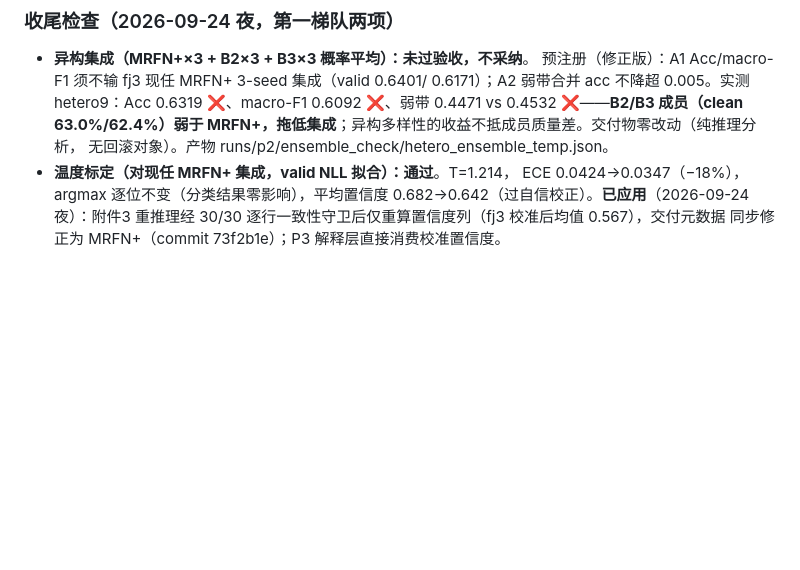
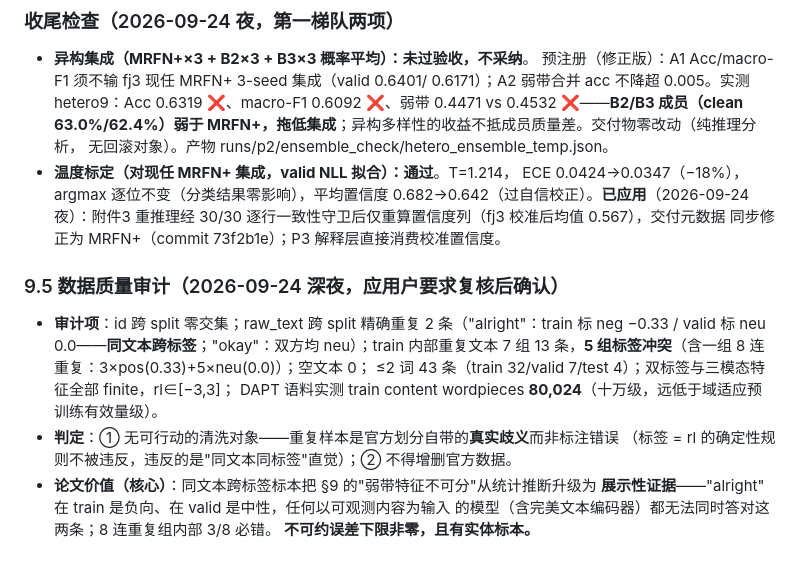
Before and after one commit to cuber671/CUMCM, a Markdown page: docs/问题二实施步骤.md, the part around the change. GitHub-like rendering; blank space fills up the shorter version.

Commit message:
docs(p2): §9.5 数据质量审计——同文本跨标签标本坐实不可约误差下限非零
- id 零交集；raw_text 跨 split 重复 2 条（"alright" 双标签冲突）、train 内部
  7 组重复中 5 组标签冲突（含 8 连重复组）——官方划分自带的真实歧义
- DAPT 语料实测 80k wordpieces，确认域适应预训练不可行判断
- 结论：无可清洗对象；标本将"弱带特征不可分"论证升级为展示性证据

Co-Authored-By: Claude Code <noreply@anthropic.com>

```diff
--- a/docs/问题二实施步骤.md
+++ b/docs/问题二实施步骤.md
@@ -392,3 +392,16 @@ M4 仍为 test 主表正式模型（封版不变）；**MRFN+（R8）为八轮
   0.682→0.642（过自信校正）。**已应用**（2026-09-24 夜）：附件3 重推理经
   30/30 逐行一致性守卫后仅重算置信度列（fj3 校准后均值 0.567），交付元数据
   同步修正为 MRFN+（commit 73f2b1e）；P3 解释层直接消费校准置信度。
+
+### 9.5 数据质量审计（2026-09-24 深夜，应用户要求复核后确认）
+- **审计项**：id 跨 split 零交集；raw_text 跨 split 精确重复 2 条（"alright"：train 标 neg
+  −0.33 / valid 标 neu 0.0——**同文本跨标签**；"okay"：双方均 neu）；train 内部重复文本
+  7 组 13 条，**5 组标签冲突**（含一组 8 连重复：3×pos(0.33)+5×neu(0.0)）；空文本 0；
+  ≤2 词 43 条（train 32/valid 7/test 4）；双标签与三模态特征全部 finite，rl∈[−3,3]；
+  DAPT 语料实测 train content wordpieces **80,024**（十万级，远低于域适应预训练有效量级）。
+- **判定**：① 无可行动的清洗对象——重复样本是官方划分自带的**真实歧义**而非标注错误
+  （标签 = rl 的确定性规则不被违反，违反的是"同文本同标签"直觉）；② 不得增删官方数据。
+- **论文价值（核心）**：同文本跨标签标本把 §9 的"弱带特征不可分"从统计推断升级为
+  **展示性证据**——"alright" 在 train 是负向、在 valid 是中性，任何以可观测内容为输入
+  的模型（含完美文本编码器）都无法同时答对这两条；8 连重复组内部 3/8 必错。
+  **不可约误差下限非零，且有实体标本。**
```
